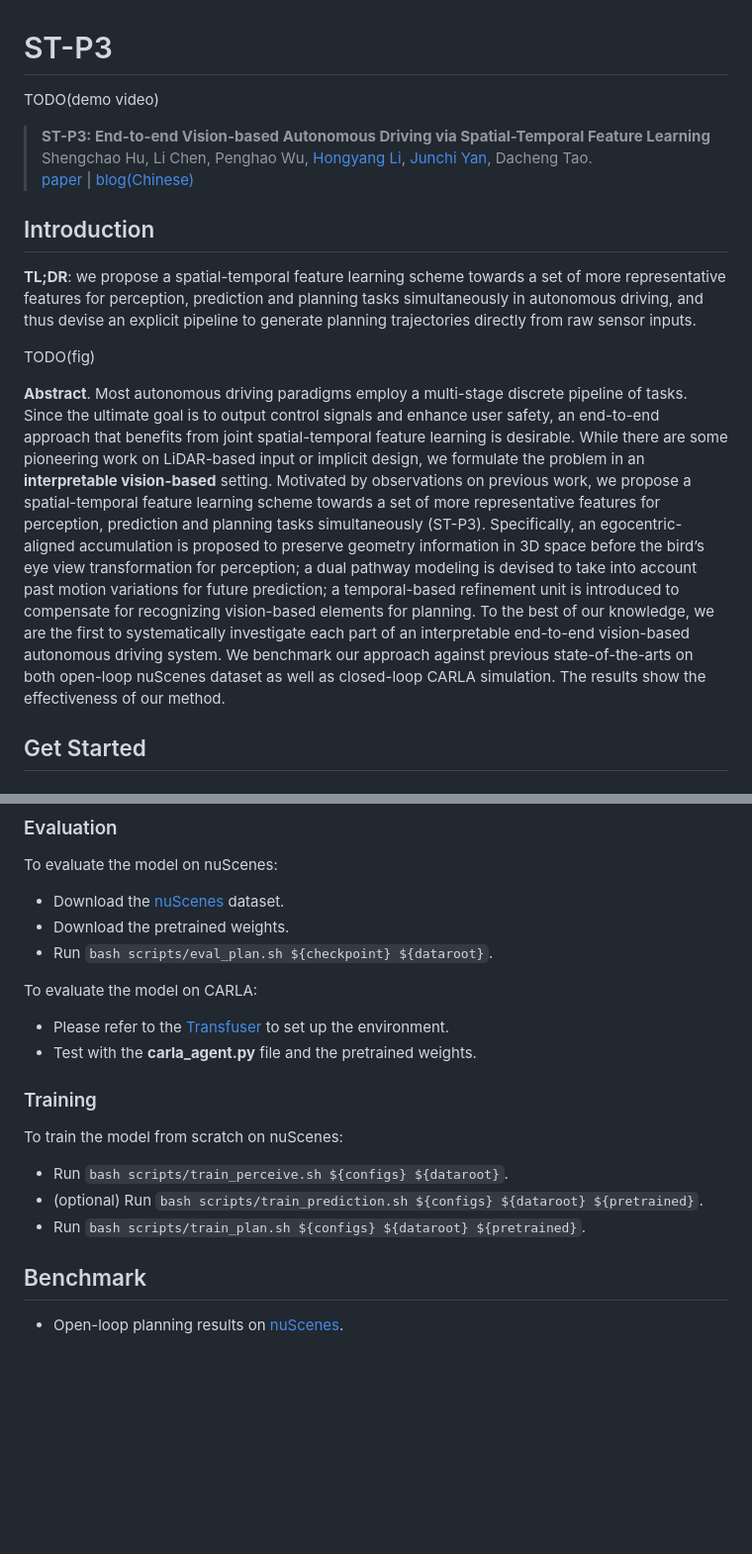
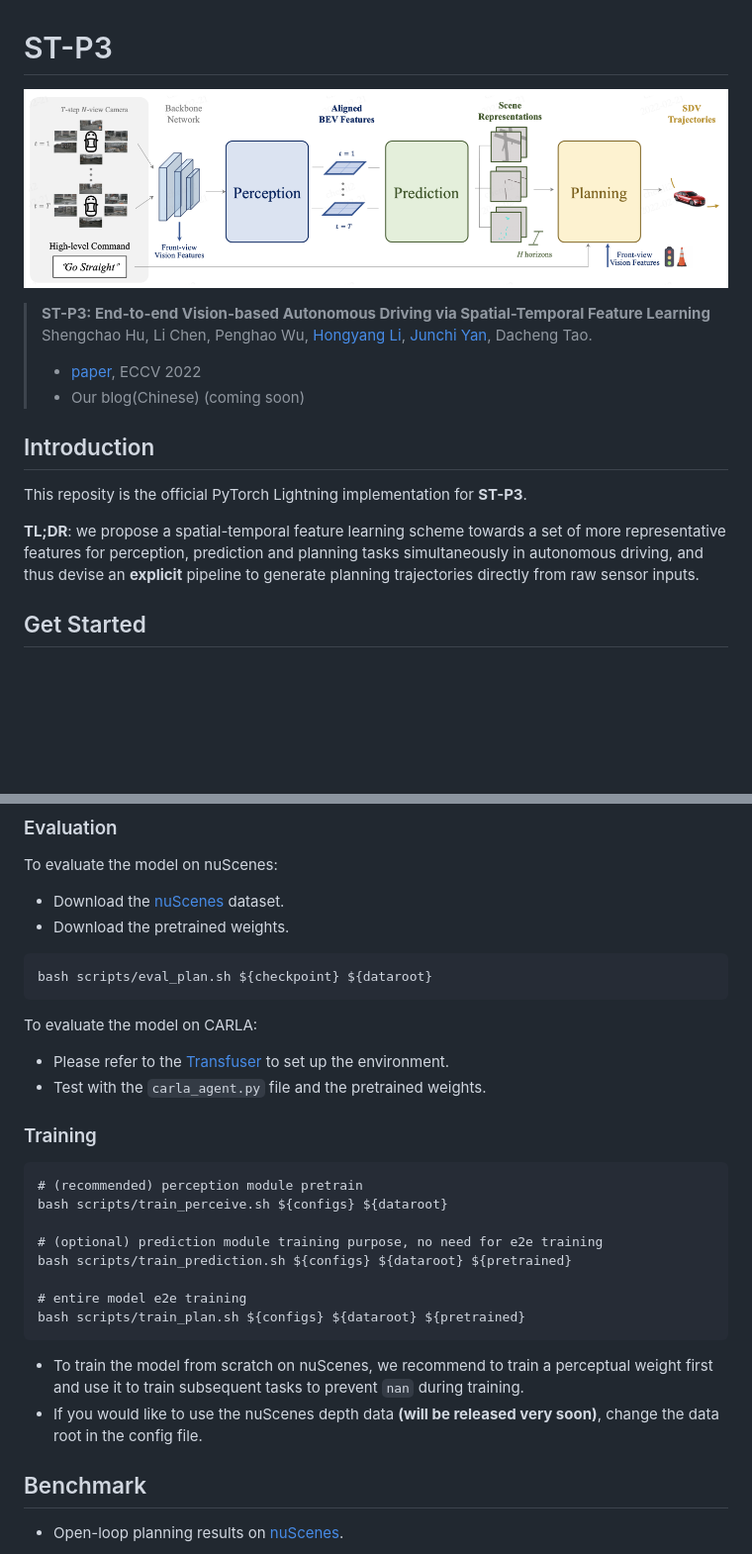
Before and after one commit to OpenDriveLab/ST-P3, a Markdown page: README.md, 2 parts joined by grey strips. Shown at 99% size. GitHub-like rendering; pictures changed too: imgs/pipeline.png (added); blank space fills up the shorter version.

````diff
--- a/README.md
+++ b/README.md
@@ -1,18 +1,16 @@
 # ST-P3
 
-TODO(demo video)
+![pipeline](imgs/pipeline.png)
 
 > **ST-P3: End-to-end Vision-based Autonomous Driving via Spatial-Temporal Feature Learning**
 > Shengchao Hu, Li Chen, Penghao Wu, [Hongyang Li](https://lihongyang.info/), [Junchi Yan](https://thinklab.sjtu.edu.cn/), Dacheng Tao.
-> [paper](https://arxiv.org/abs/) | [blog(Chinese)]()
+> - [paper](https://arxiv.org/abs/), ECCV 2022
+> - Our blog(Chinese) (coming soon)
 
 ## Introduction
-**TL;DR**: we propose a spatial-temporal feature learning scheme towards a set of more representative features for perception, prediction and planning tasks simultaneously in autonomous driving, and thus devise an explicit pipeline to generate planning trajectories directly from raw sensor inputs.
+This reposity is the official PyTorch Lightning implementation for **ST-P3**.
 
-TODO(fig)
-
-**Abstract**. Most autonomous driving paradigms employ a multi-stage discrete pipeline of tasks. Since the ultimate goal is to output control signals and enhance user safety, an end-to-end approach that benefits from joint spatial-temporal feature learning is desirable. While there are some pioneering work on LiDAR-based input or implicit design, we formulate the problem in an **interpretable vision-based** setting. Motivated by observations on previous work, we propose a spatial-temporal feature learning scheme towards a set of more representative features for perception, prediction and planning tasks simultaneously (ST-P3). Specifically, an egocentric-aligned accumulation is proposed to preserve geometry information in 3D space before the bird’s eye view transformation for perception; a dual pathway modeling is devised to take into account past motion variations for future prediction; a temporal-based refinement unit is introduced to compensate for recognizing vision-based elements for planning. To the best of our knowledge, we are the first to systematically investigate each part of an interpretable end-to-end vision-based autonomous driving system. We benchmark our approach against previous state-of-the-arts on both open-loop nuScenes dataset as well as closed-loop CARLA simulation. The results show the effectiveness of our method.
-
+**TL;DR**: we propose a spatial-temporal feature learning scheme towards a set of more representative features for perception, prediction and planning tasks simultaneously in autonomous driving, and thus devise an **explicit** pipeline to generate planning trajectories directly from raw sensor inputs.
 
 ## Get Started
 ### Setup
@@ -29,18 +27,31 @@ git clone https://github.com/OpenPerceptionX/ST-P3.git
 To evaluate the model on nuScenes:
 - Download the [nuScenes](https://www.nuscenes.org/download) dataset.
 - Download the pretrained weights.
-- Run `bash scripts/eval_plan.sh ${checkpoint} ${dataroot}`.
+
+```
+bash scripts/eval_plan.sh ${checkpoint} ${dataroot}
+```
 
 To evaluate the model on CARLA:
 - Please refer to the [Transfuser](https://github.com/autonomousvision/transfuser) to set up the environment.
-- Test with the **carla_agent.py** file and the pretrained weights.
+- Test with the `carla_agent.py` file and the pretrained weights.
 
 
 ### Training
-To train the model from scratch on nuScenes:
-- Run `bash scripts/train_perceive.sh ${configs} ${dataroot}`.
-- (optional) Run `bash scripts/train_prediction.sh ${configs} ${dataroot} ${pretrained}`.
-- Run `bash scripts/train_plan.sh ${configs} ${dataroot} ${pretrained}`.
+
+```
+# (recommended) perception module pretrain
+bash scripts/train_perceive.sh ${configs} ${dataroot}
+
+# (optional) prediction module training purpose, no need for e2e training
+bash scripts/train_prediction.sh ${configs} ${dataroot} ${pretrained}
+
+# entire model e2e training
+bash scripts/train_plan.sh ${configs} ${dataroot} ${pretrained}
+```
+
+- To train the model from scratch on nuScenes, we recommend to train a perceptual weight first and use it to train subsequent tasks to prevent `nan` during training.
+- If you would like to use the nuScenes depth data **(will be released very soon)**, change the data root in the config file.
 
 ## Benchmark
 - Open-loop planning results on [nuScenes](https://github.com/nutonomy/nuscenes-devkit).
````
Also changed, not shown: other parts of README.md (+9 -0 lines), imgs/CARLA.png (added), imgs/nuScenes.png (added).
